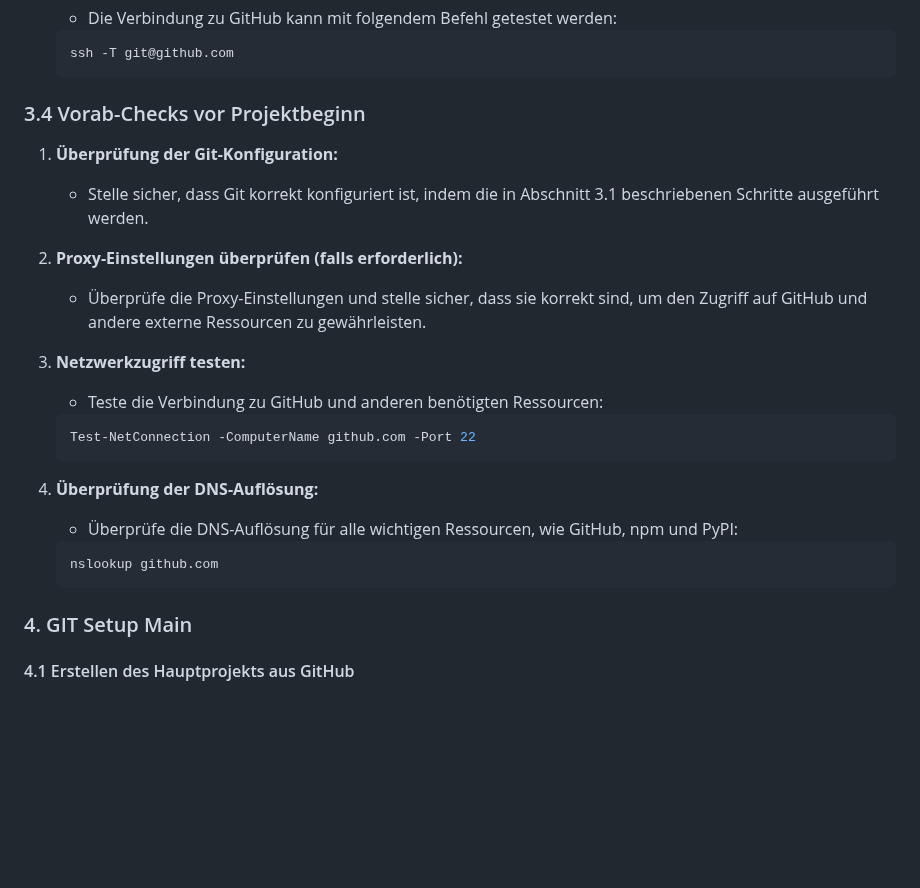
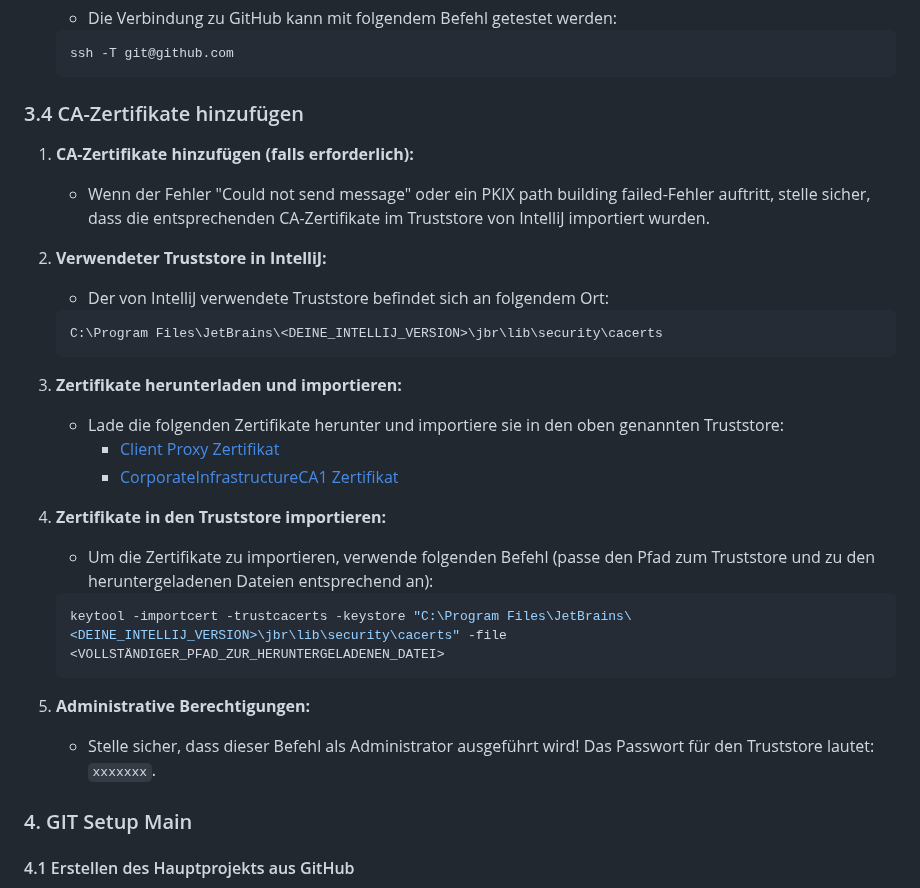
Before and after one commit to PrinceEitel/Data_Suite, a Markdown page: README.md, the part around the change. Drawn GitHub-style; blank space fills up the shorter version.

````diff
--- a/README.md
+++ b/README.md
@@ -271,25 +271,31 @@ Data_Suite/
    ssh -T git@github.com
    ```
 
-### 3.4 Vorab-Checks vor Projektbeginn
-
-1. **Überprüfung der Git-Konfiguration:**
-   - Stelle sicher, dass Git korrekt konfiguriert ist, indem die in Abschnitt 3.1 beschriebenen Schritte ausgeführt werden.
-
-2. **Proxy-Einstellungen überprüfen (falls erforderlich):**
-   - Überprüfe die Proxy-Einstellungen und stelle sicher, dass sie korrekt sind, um den Zugriff auf GitHub und andere externe Ressourcen zu gewährleisten.
-
-3. **Netzwerkzugriff testen:**
-   - Teste die Verbindung zu GitHub und anderen benötigten Ressourcen:
-   ```console
-   Test-NetConnection -ComputerName github.com -Port 22
-   ```
-
-4. **Überprüfung der DNS-Auflösung:**
-   - Überprüfe die DNS-Auflösung für alle wichtigen Ressourcen, wie GitHub, npm und PyPI:
-   ```console
-   nslookup github.com
-   ```
+### 3.4 CA-Zertifikate hinzufügen
+
+1. **CA-Zertifikate hinzufügen (falls erforderlich):**
+   - Wenn der Fehler "Could not send message" oder ein PKIX path building failed-Fehler auftritt, stelle sicher, dass die entsprechenden CA-Zertifikate im Truststore von IntelliJ importiert wurden.
+
+2. **Verwendeter Truststore in IntelliJ:**
+   - Der von IntelliJ verwendete Truststore befindet sich an folgendem Ort:
+   ```console
+   C:\Program Files\JetBrains\<DEINE_INTELLIJ_VERSION>\jbr\lib\security\cacerts
+   ```
+
+3. **Zertifikate herunterladen und importieren:**
+   - Lade die folgenden Zertifikate herunter und importiere sie in den oben genannten Truststore:
+     - [Client Proxy Zertifikat](https://intranet...../client-proxy...)
+     - [CorporateInfrastructureCA1 Zertifikat](https://intranet....CorporateInfrastructureCA1.crt)
+
+4. **Zertifikate in den Truststore importieren:**
+   - Um die Zertifikate zu importieren, verwende folgenden Befehl (passe den Pfad zum Truststore und zu den heruntergeladenen Dateien entsprechend an):
+   ```console
+   keytool -importcert -trustcacerts -keystore "C:\Program Files\JetBrains\<DEINE_INTELLIJ_VERSION>\jbr\lib\security\cacerts" -file <VOLLSTÄNDIGER_PFAD_ZUR_HERUNTERGELADENEN_DATEI>
+   ```
+
+5. **Administrative Berechtigungen:**
+   - Stelle sicher, dass dieser Befehl als Administrator ausgeführt wird! Das Passwort für den Truststore lautet: `xxxxxxx`.
+
 
 ### 4. GIT Setup Main
 
````
